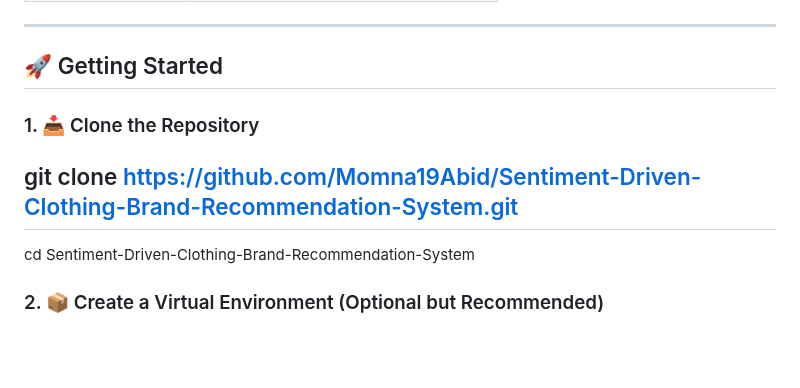
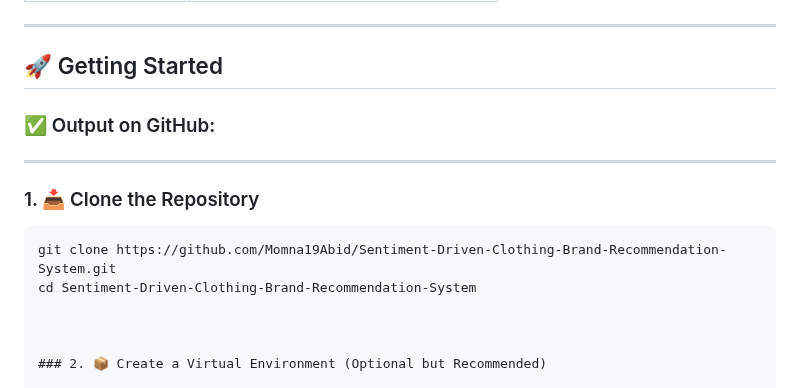
Before and after one commit to Momna19Abid/Sentiment-Driven-Clothing-Brand-Recommendation-System, a Markdown page: README.md, the part around the change. Rendered like a GitHub page; blank space fills up the shorter version.

````diff
--- a/README.md
+++ b/README.md
@@ -45,11 +45,17 @@ We built a sentiment classification system that:
 
 ## 🚀 Getting Started
 
+
+### ✅ Output on GitHub:
+
+---
+
 ### 1. 📥 Clone the Repository
 
+```
 git clone https://github.com/Momna19Abid/Sentiment-Driven-Clothing-Brand-Recommendation-System.git
----
 cd Sentiment-Driven-Clothing-Brand-Recommendation-System
+
 
 
 ### 2. 📦 Create a Virtual Environment (Optional but Recommended)
````
